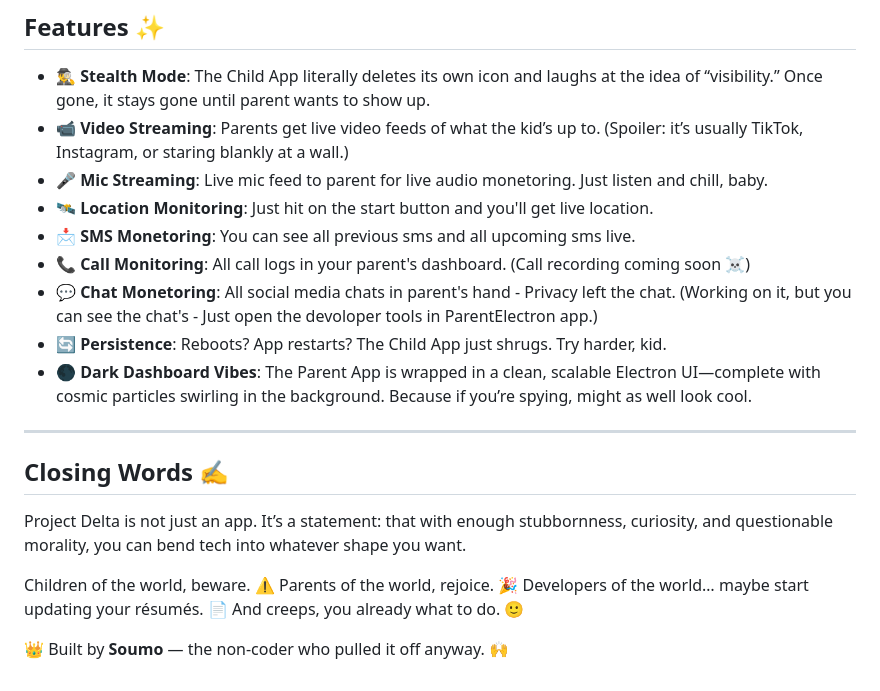
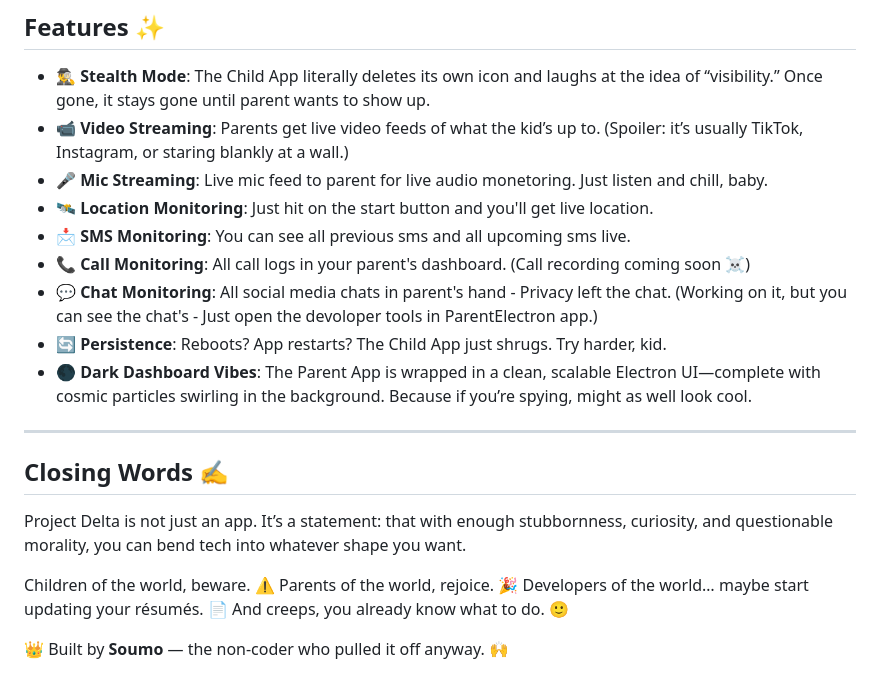
Before and after one commit to soumo-git/Delta, a Markdown page: README.md, the part around the change. Rendered like a GitHub page.

Commit message:
Initial commit with video assets

```diff
--- a/README.md
+++ b/README.md
@@ -33,9 +33,9 @@ Yes. By hand. By guts. By pure audacity. 😤
 - 📹 **Video Streaming**: Parents get live video feeds of what the kid’s up to. (Spoiler: it’s usually TikTok, Instagram, or staring blankly at a wall.)
 - 🎤 **Mic Streaming**: Live mic feed to parent for live audio monetoring. Just listen and chill, baby.
 - 🛰️ **Location Monitoring**: Just hit on the start button and you'll get live location.
-- 📩 **SMS Monetoring**: You can see all previous sms and all upcoming sms live.
+- 📩 **SMS Monitoring**: You can see all previous sms and all upcoming sms live.
 - 📞 **Call Monitoring**: All call logs in your parent's dashboard. (Call recording coming soon ☠️)
-- 💬 **Chat Monetoring**: All social media chats in parent's hand - Privacy left the chat. (Working on it, but you can see the chat's - Just open the devoloper tools in ParentElectron app.)
+- 💬 **Chat Monitoring**: All social media chats in parent's hand - Privacy left the chat. (Working on it, but you can see the chat's - Just open the devoloper tools in ParentElectron app.)
 - 🔄 **Persistence**: Reboots? App restarts? The Child App just shrugs. Try harder, kid.
 - 🌑 **Dark Dashboard Vibes**: The Parent App is wrapped in a clean, scalable Electron UI—complete with cosmic particles swirling in the background. Because if you’re spying, might as well look cool.
 
@@ -49,6 +49,6 @@ that with enough stubbornness, curiosity, and questionable morality, you can ben
 Children of the world, beware. ⚠️
 Parents of the world, rejoice. 🎉
 Developers of the world… maybe start updating your résumés. 📄
-And creeps, you already what to do. 🙂
+And creeps, you already know what to do. 🙂
 
 👑 Built by **Soumo** — the non-coder who pulled it off anyway. 🙌
```
